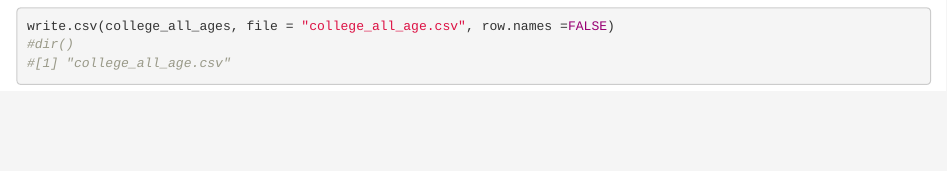
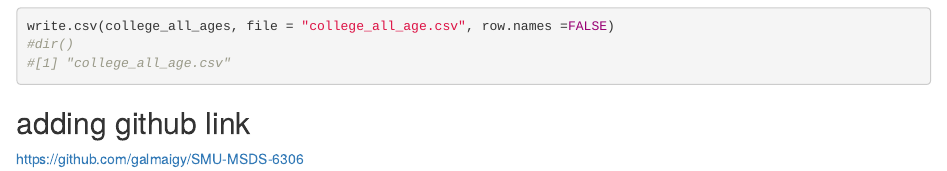
Before and after one commit to galmaigy/SMU-MSDS-6306, an R Markdown document (homwork3_.Rmd): the page in a window 1100 px wide, from 3880 px down. The pictures show the output file homwork3_.html that the author committed with the source, opened offline.

Commit message:
second commit

````diff
--- a/homwork3_.Rmd
+++ b/homwork3_.Rmd
@@ -89,3 +89,5 @@ write.csv(college_all_ages, file = "college_all_age.csv", row.names =FALSE)
 #[1] "college_all_age.csv"
 
 ```
+## adding github link
+https://github.com/galmaigy/SMU-MSDS-6306
````
Also changed, not shown: homwork3_.html, homwork3__files/figure-html/unnamed-chunk-1-1.png (added), homwork3__files/figure-html/unnamed-chunk-7-1.png (added).
